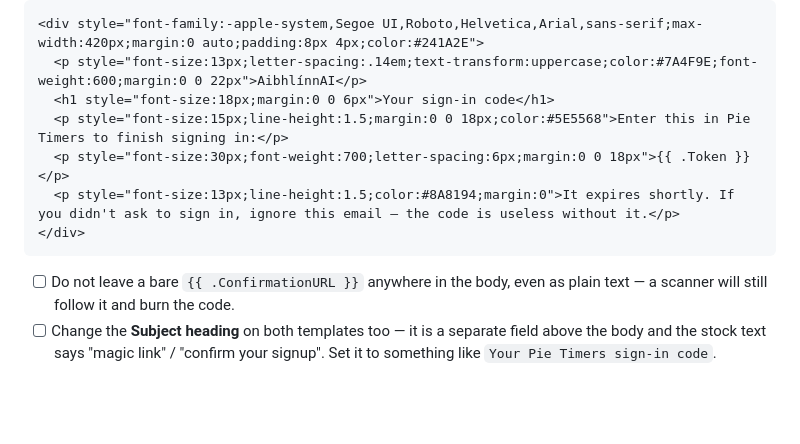
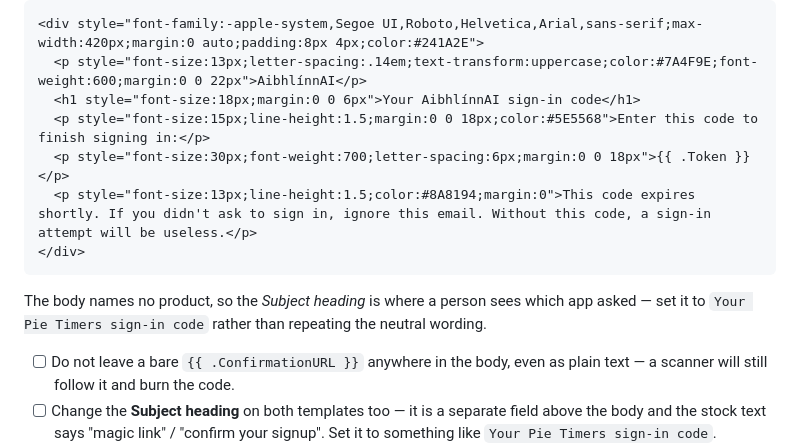
Before and after one commit to AibhlinnAI/pie-timers-app, a Markdown page: DEPLOY.md, the part around the change. GitHub-like rendering; blank space fills up the shorter version.

Commit message:
Match the documented email body to the final wording
Suite-neutral body (no product name), "Your AibhlínnAI sign-in code"
heading, div closed. Product name now lives in the subject line only.
Docs only.

Co-Authored-By: Claude Sonnet 5 <noreply@anthropic.com>

````diff
--- a/DEPLOY.md
+++ b/DEPLOY.md
@@ -262,12 +262,16 @@ you have to swap it.
 ```html
 <div style="font-family:-apple-system,Segoe UI,Roboto,Helvetica,Arial,sans-serif;max-width:420px;margin:0 auto;padding:8px 4px;color:#241A2E">
   <p style="font-size:13px;letter-spacing:.14em;text-transform:uppercase;color:#7A4F9E;font-weight:600;margin:0 0 22px">AibhlínnAI</p>
-  <h1 style="font-size:18px;margin:0 0 6px">Your sign-in code</h1>
-  <p style="font-size:15px;line-height:1.5;margin:0 0 18px;color:#5E5568">Enter this in Pie Timers to finish signing in:</p>
+  <h1 style="font-size:18px;margin:0 0 6px">Your AibhlínnAI sign-in code</h1>
+  <p style="font-size:15px;line-height:1.5;margin:0 0 18px;color:#5E5568">Enter this code to finish signing in:</p>
   <p style="font-size:30px;font-weight:700;letter-spacing:6px;margin:0 0 18px">{{ .Token }}</p>
-  <p style="font-size:13px;line-height:1.5;color:#8A8194;margin:0">It expires shortly. If you didn't ask to sign in, ignore this email — the code is useless without it.</p>
+  <p style="font-size:13px;line-height:1.5;color:#8A8194;margin:0">This code expires shortly. If you didn't ask to sign in, ignore this email. Without this code, a sign-in attempt will be useless.</p>
 </div>
 ```
+
+The body names no product, so the *Subject heading* is where a person sees which
+app asked — set it to `Your Pie Timers sign-in code` rather than repeating the
+neutral wording.
 
 - [ ] Do not leave a bare `{{ .ConfirmationURL }}` anywhere in the body, even as
       plain text — a scanner will still follow it and burn the code.
````
